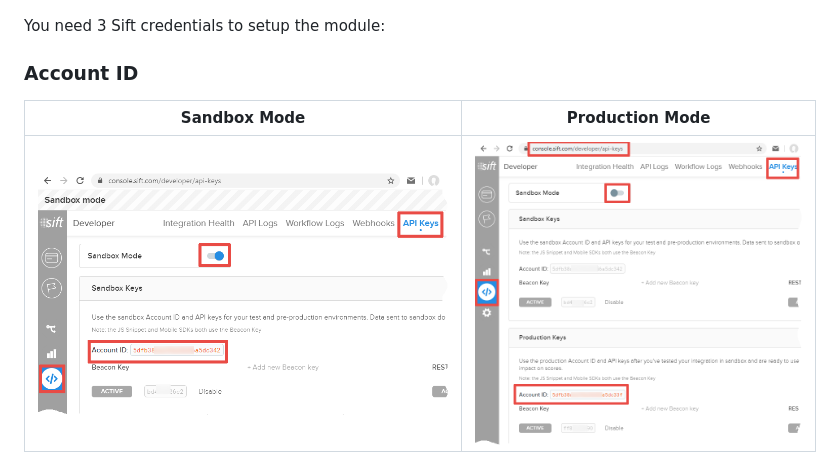
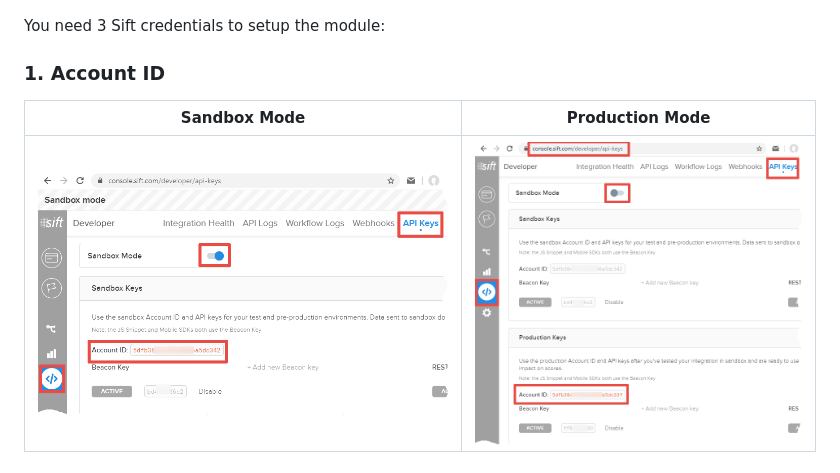
Before and after one commit to mage2pro/sift, a Markdown page: manual.md, the part around one of its changes. GitHub-like rendering; pictures changed too: doc/credentials/sandbox/rest-api-key.png (added).

```diff
--- a/manual.md
+++ b/manual.md
@@ -6,18 +6,12 @@ The module's settings are located in the «**STORES**» → «**Configuration**
 </tr></table>
 
 You need 3 Sift credentials to setup the module:
-### Account ID
+### 1. Account ID
 <table>
-	<thead>
-		<tr>
-			<th>Sandbox Mode</th><th>Production Mode</th>
-		</tr>
-	</thead>
-	<tbody>
-		<tr>
-			<td><img src='doc/sandbox--account-id.png'/></td>
-			<td><img src='doc/production--account-id.png'/></td>
-		</tr>
-	</tbody>
+	<thead><tr><th>Sandbox Mode</th><th>Production Mode</th></tr></thead>
+	<tbody><tr>
+		<td><img alt='Sandbox Account ID' src='doc/credentials/sandbox/account-id.png'/></td>
+		<td><img alt='Production Account ID' src='doc/credentials/production/account-id.png'/></td>
+	</tr></tbody>
 </table>
 
```
Also changed, not shown: other parts of manual.md (+16 -2 lines), doc/credentials/production/account-id.png (renamed from doc/production--account-id.png), doc/credentials/production/beacon-key.png (added), doc/credentials/production/rest-api-key.png (added), doc/credentials/sandbox/account-id.png (renamed from doc/sandbox--account-id.png), doc/credentials/sandbox/beacon-key.png (added).
